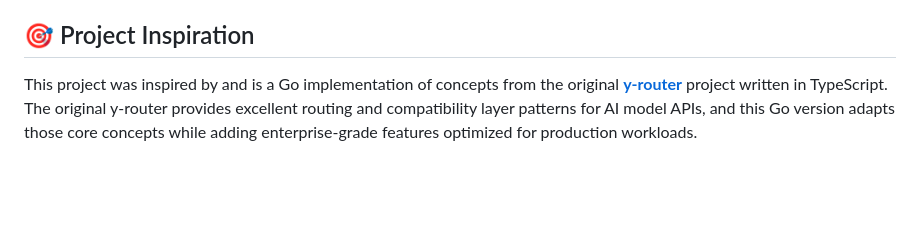
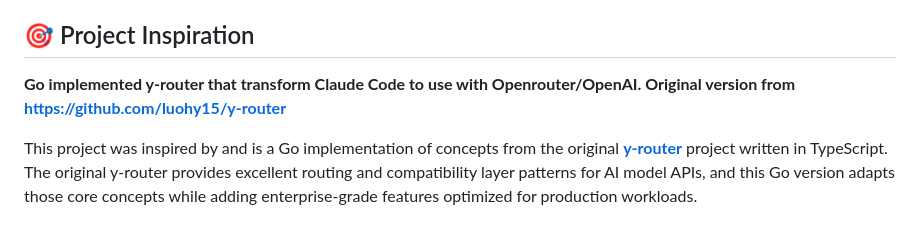
Before and after one commit to mynameismaxz/y-router-go, a Markdown page: README.md, the part around the change. Drawn GitHub-style; blank space fills up the shorter version.

Commit message:
docs(readme): Update project inspiration section with attribution
- Add direct attribution to original y-router project
- Include GitHub link to original project source
- Clarify project's relationship to original implementation
- Improve context for project's origins and inspiration

```diff
--- a/README.md
+++ b/README.md
@@ -3,6 +3,8 @@
 A production-grade, high-performance Go gateway service that acts as a universal compatibility layer between different AI model providers. This service enables seamless integration with multiple LLM providers through a unified API format, supporting both Anthropic Claude and OpenAI/OpenRouter protocols with advanced streaming, monitoring, and resilience features.
 
 ## 🎯 Project Inspiration
+
+**Go implemented y-router that transform Claude Code to use with Openrouter/OpenAI. Original version from https://github.com/luohy15/y-router**
 
 This project was inspired by and is a Go implementation of concepts from the original **[y-router](https://github.com/luohy15/y-router)** project written in TypeScript. The original y-router provides excellent routing and compatibility layer patterns for AI model APIs, and this Go version adapts those core concepts while adding enterprise-grade features optimized for production workloads.
 
```
